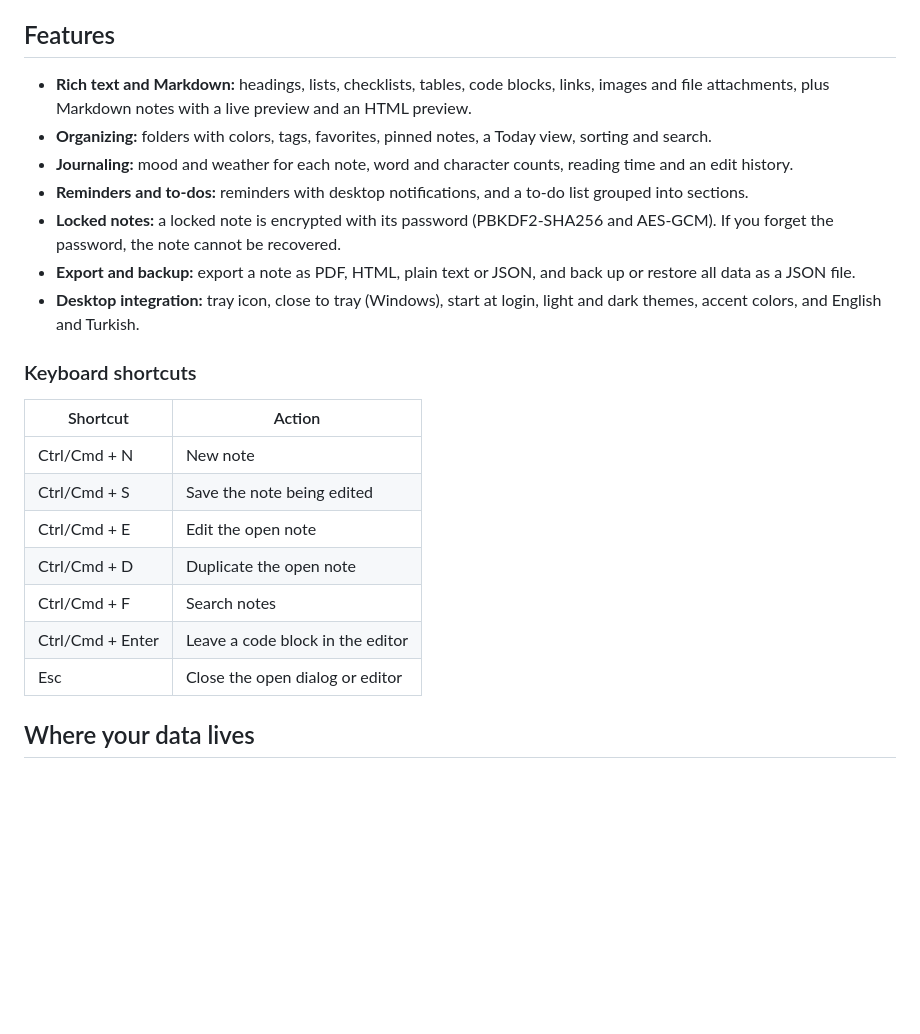
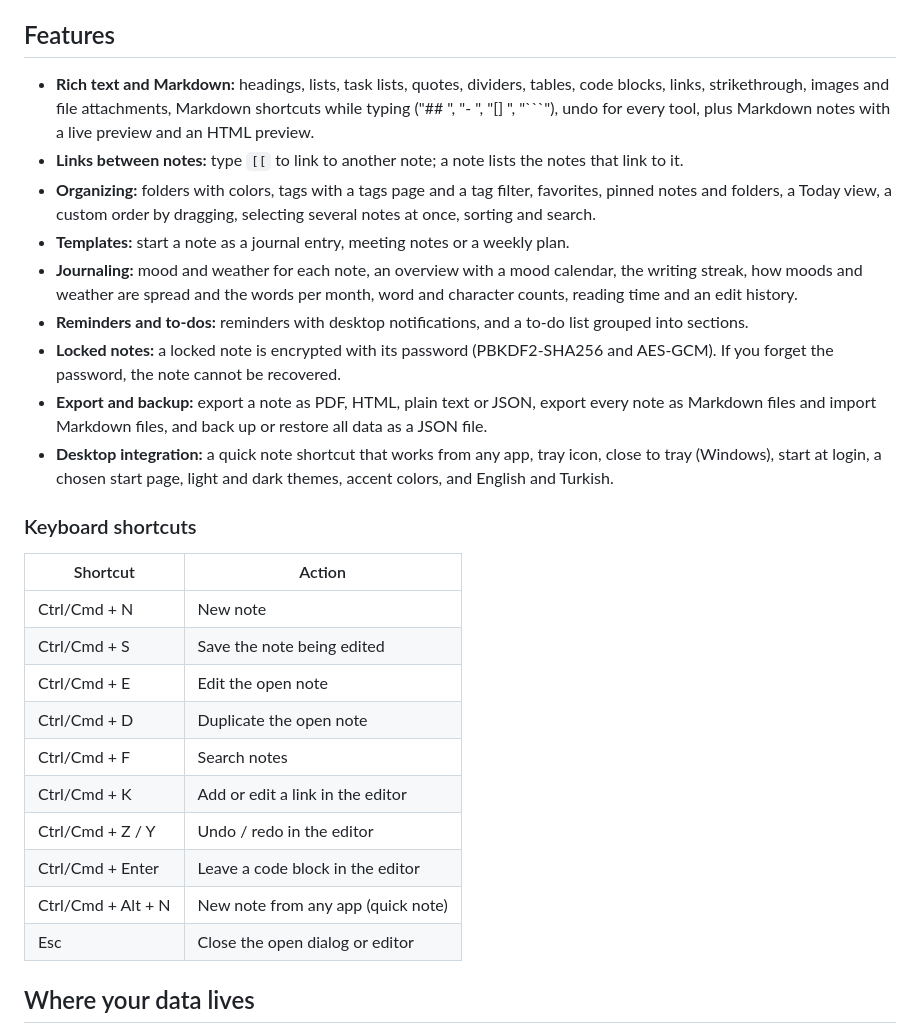
Before and after one commit to Enesuygurs/capnote, a Markdown page: README.md, the part around the change. Drawn GitHub-style; blank space fills up the shorter version.

Commit message:
docs: describe the new features and their components
The README lists links between notes, tags, templates, the overview,
Markdown import and export, the quick note shortcut and the new keyboard
shortcuts. The design rules cover the overview (tiles, calendar, charts),
note links, the tags page, the split button and the editor header.

````diff
--- a/README.md
+++ b/README.md
@@ -4,25 +4,30 @@ Capnote is a desktop app for notes and journaling. Everything stays on your comp
 
 ## Features
 
-- **Rich text and Markdown:** headings, lists, checklists, tables, code blocks, links, images and file attachments, plus Markdown notes with a live preview and an HTML preview.
-- **Organizing:** folders with colors, tags, favorites, pinned notes, a Today view, sorting and search.
-- **Journaling:** mood and weather for each note, word and character counts, reading time and an edit history.
+- **Rich text and Markdown:** headings, lists, task lists, quotes, dividers, tables, code blocks, links, strikethrough, images and file attachments, Markdown shortcuts while typing ("## ", "- ", "[] ", "```"), undo for every tool, plus Markdown notes with a live preview and an HTML preview.
+- **Links between notes:** type `[[` to link to another note; a note lists the notes that link to it.
+- **Organizing:** folders with colors, tags with a tags page and a tag filter, favorites, pinned notes and folders, a Today view, a custom order by dragging, selecting several notes at once, sorting and search.
+- **Templates:** start a note as a journal entry, meeting notes or a weekly plan.
+- **Journaling:** mood and weather for each note, an overview with a mood calendar, the writing streak, how moods and weather are spread and the words per month, word and character counts, reading time and an edit history.
 - **Reminders and to-dos:** reminders with desktop notifications, and a to-do list grouped into sections.
 - **Locked notes:** a locked note is encrypted with its password (PBKDF2-SHA256 and AES-GCM). If you forget the password, the note cannot be recovered.
-- **Export and backup:** export a note as PDF, HTML, plain text or JSON, and back up or restore all data as a JSON file.
-- **Desktop integration:** tray icon, close to tray (Windows), start at login, light and dark themes, accent colors, and English and Turkish.
+- **Export and backup:** export a note as PDF, HTML, plain text or JSON, export every note as Markdown files and import Markdown files, and back up or restore all data as a JSON file.
+- **Desktop integration:** a quick note shortcut that works from any app, tray icon, close to tray (Windows), start at login, a chosen start page, light and dark themes, accent colors, and English and Turkish.
 
 ### Keyboard shortcuts
 
-| Shortcut         | Action                           |
-| ---------------- | -------------------------------- |
-| Ctrl/Cmd + N     | New note                         |
-| Ctrl/Cmd + S     | Save the note being edited       |
-| Ctrl/Cmd + E     | Edit the open note               |
-| Ctrl/Cmd + D     | Duplicate the open note          |
-| Ctrl/Cmd + F     | Search notes                     |
-| Ctrl/Cmd + Enter | Leave a code block in the editor |
-| Esc              | Close the open dialog or editor  |
+| Shortcut           | Action                             |
+| ------------------ | ---------------------------------- |
+| Ctrl/Cmd + N       | New note                           |
+| Ctrl/Cmd + S       | Save the note being edited         |
+| Ctrl/Cmd + E       | Edit the open note                 |
+| Ctrl/Cmd + D       | Duplicate the open note            |
+| Ctrl/Cmd + F       | Search notes                       |
+| Ctrl/Cmd + K       | Add or edit a link in the editor   |
+| Ctrl/Cmd + Z / Y   | Undo / redo in the editor          |
+| Ctrl/Cmd + Enter   | Leave a code block in the editor   |
+| Ctrl/Cmd + Alt + N | New note from any app (quick note) |
+| Esc                | Close the open dialog or editor    |
 
 ## Where your data lives
 
````
Also changed, not shown: docs/DESIGN.md (+10 -0 lines).
